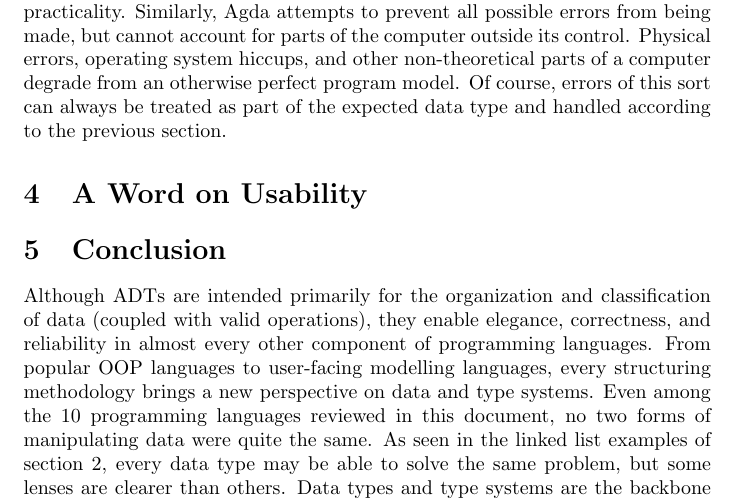
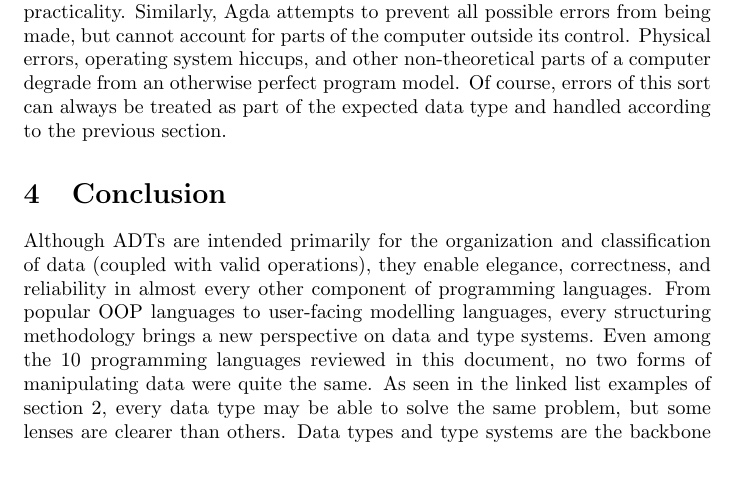
Before and after one commit to Ant13731/compilers, a LaTeX document (directed_readings/ADT/adt_survey.tex): part of page 19 of 21, cut so that both start at the same text, the shorter picture padded with empty space. Compiled offline with pdfLaTeX.

Commit message:
commenting out usability, for now

```diff
--- a/directed_readings/ADT/adt_survey.tex
+++ b/directed_readings/ADT/adt_survey.tex
@@ -784,9 +784,11 @@ Physical errors, operating system hiccups, and other non-theoretical parts of a
 perfect program model. Of course, errors of this sort can always be treated as part of the expected data type and
 handled according to the previous section.
 
-\section{A Word on Usability}
+% \section{A Word on Usability}
 
 
+% A full discussion on the intersection of Human-Computer Interaction and Programming Languages
+% remains beyond the scope of a data type-oriented paper, but
 
 \section{Conclusion}
 
```
Also changed, not shown: directed_readings/ADT/adt_survey.pdf.
